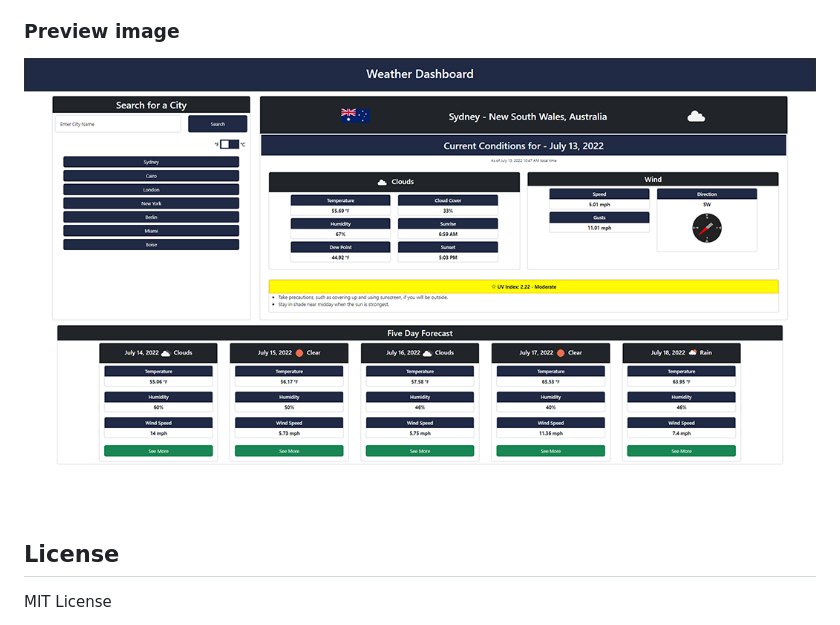
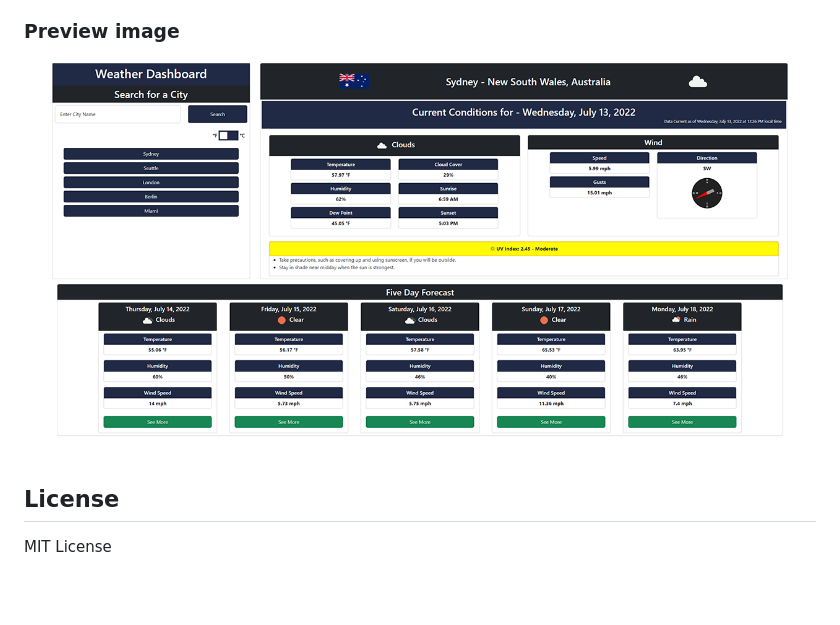
Before and after one commit to danielstewart914/weather-dashboard, a Markdown page: README.md, the part around the change. Drawn GitHub-style; pictures changed too: assets/images/weatherDashboardAppPreview.png (added), assets/images/weatherDashboardPreview.png (deleted); blank space fills up the shorter version.

Commit message:
Updated screenshot in README.md

```diff
--- a/README.md
+++ b/README.md
@@ -24,7 +24,7 @@
 
 ### Preview image
 
-![Application Preview Image](./assets/images/weatherDashboardPreview.png)
+![Application Preview Image](./assets/images/weatherDashboardAppPreview.png)
 
 ## License
 
```
